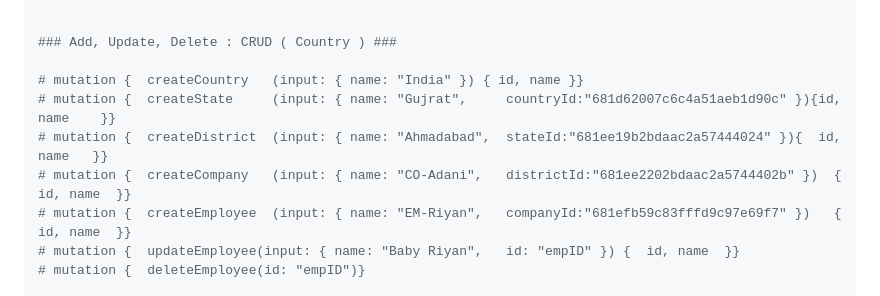
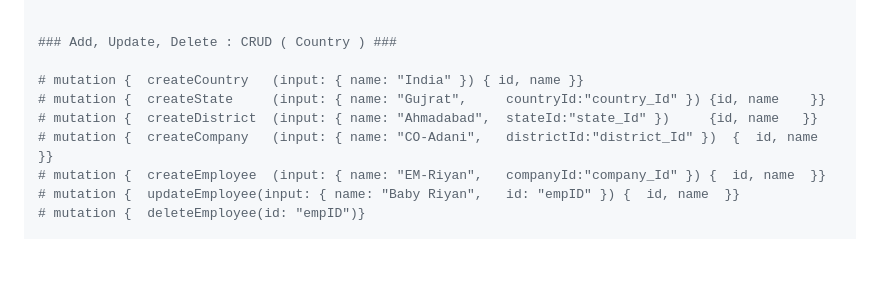
Before and after one commit to prasenjit1011/nestjsmongodb, a Markdown page: README.md, the part around the change. GitHub-like rendering; blank space fills up the shorter version.

Commit message:
GraphQL CRUD ( Country, Auth ) with MongoDB

```diff
--- a/README.md
+++ b/README.md
@@ -42,10 +42,10 @@
 ### Add, Update, Delete : CRUD ( Country ) ###
 
 # mutation {  createCountry   (input: { name: "India" }) { id, name }}
-# mutation {  createState     (input: { name: "Gujrat",     countryId:"681d62007c6c4a51aeb1d90c" }){id, name    }}
-# mutation {  createDistrict  (input: { name: "Ahmadabad",  stateId:"681ee19b2bdaac2a57444024" }){  id, name   }}
-# mutation {  createCompany   (input: { name: "CO-Adani",   districtId:"681ee2202bdaac2a5744402b" })  {  id, name  }}
-# mutation {  createEmployee  (input: { name: "EM-Riyan",   companyId:"681efb59c83fffd9c97e69f7" })   {  id, name  }}
+# mutation {  createState     (input: { name: "Gujrat",     countryId:"country_Id" }) {id, name    }}
+# mutation {  createDistrict  (input: { name: "Ahmadabad",  stateId:"state_Id" })     {id, name   }}
+# mutation {  createCompany   (input: { name: "CO-Adani",   districtId:"district_Id" })  {  id, name  }}
+# mutation {  createEmployee  (input: { name: "EM-Riyan",   companyId:"company_Id" }) {  id, name  }}
 # mutation {  updateEmployee(input: { name: "Baby Riyan",   id: "empID" }) {  id, name  }}
 # mutation {  deleteEmployee(id: "empID")}
 
```
